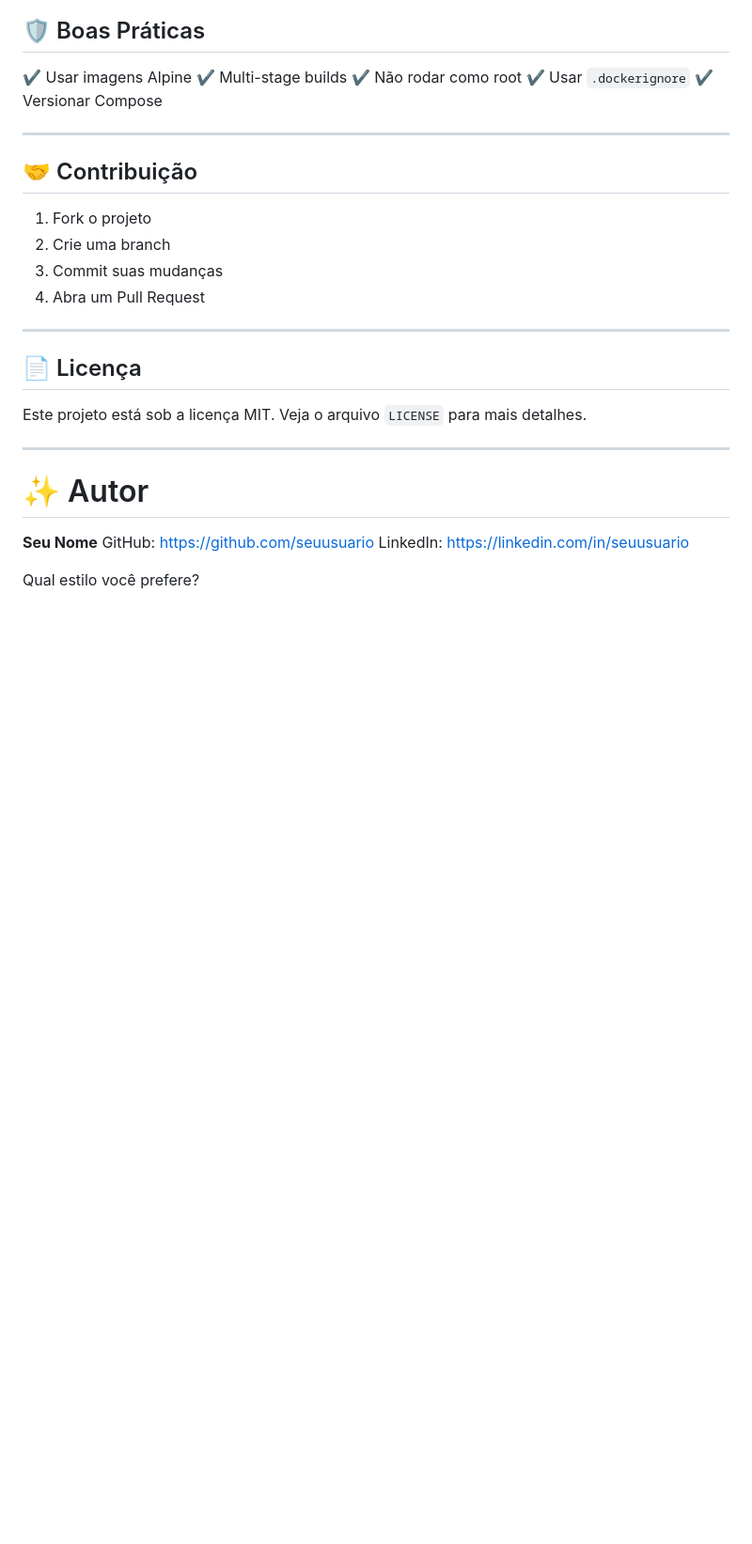
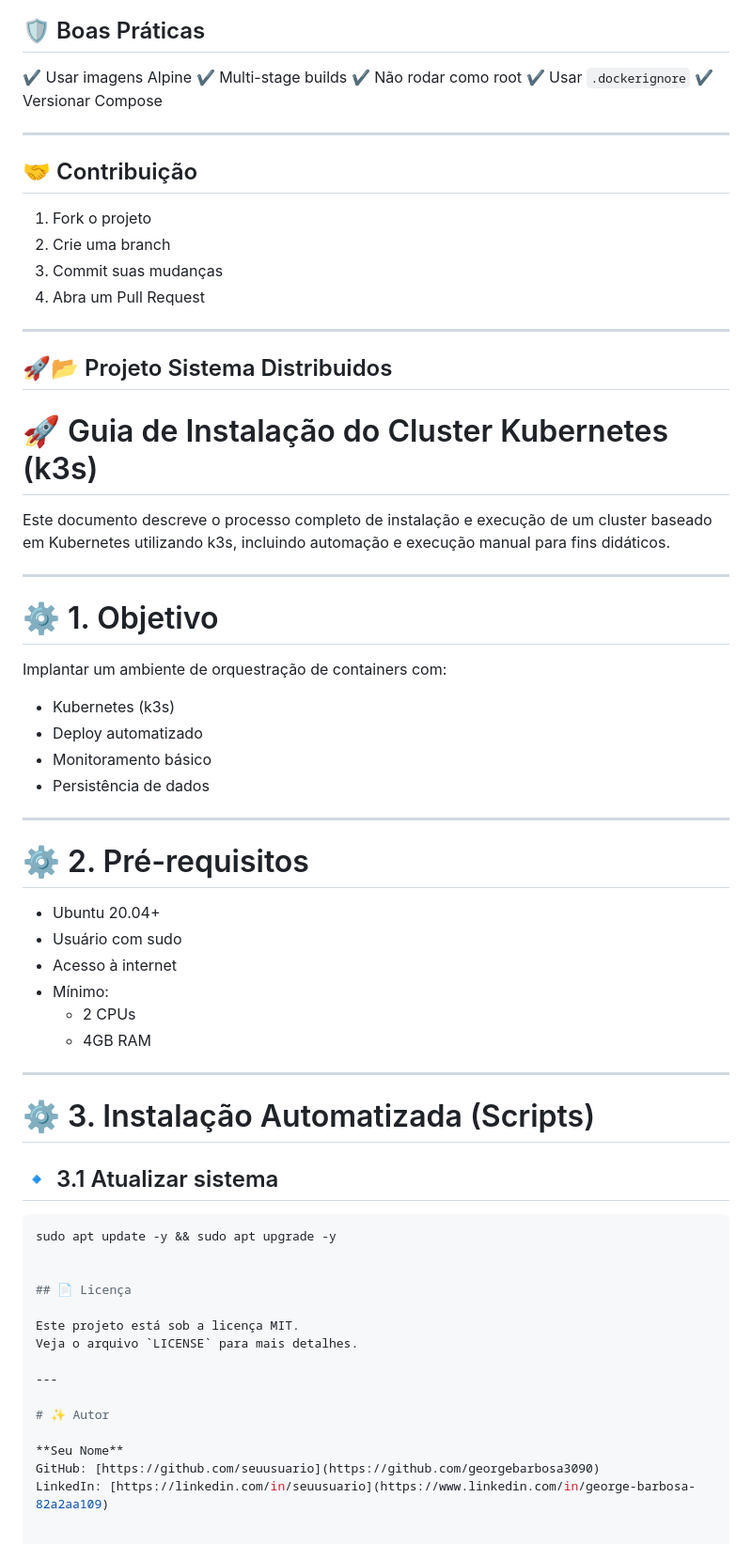
Before and after one commit to georgebarbosa3090/Sistemas-Distribuidos, a Markdown page: README.md, the part around the change. Shown at 94% size. GitHub-like rendering; blank space fills up the shorter version.

Commit message:
Add Kubernetes cluster installation
Added detailed installation guide for Kubernetes cluster using k3s, including objectives, prerequisites, and automated installation steps.

````diff
--- a/README.md
+++ b/README.md
@@ -224,6 +224,43 @@ MONGO_URL=mongodb://mongo:27017/app
 4. Abra um Pull Request
 
 ---
+## 🚀📂 Projeto Sistema Distribuidos
+
+# 🚀 Guia de Instalação do Cluster Kubernetes (k3s)
+
+Este documento descreve o processo completo de instalação e execução de um cluster baseado em Kubernetes utilizando k3s, incluindo automação e execução manual para fins didáticos.
+
+---
+
+# ⚙️ 1. Objetivo
+
+Implantar um ambiente de orquestração de containers com:
+
+- Kubernetes (k3s)
+- Deploy automatizado
+- Monitoramento básico
+- Persistência de dados
+
+---
+
+# ⚙️ 2. Pré-requisitos
+
+- Ubuntu 20.04+
+- Usuário com sudo
+- Acesso à internet
+- Mínimo:
+  - 2 CPUs
+  - 4GB RAM
+
+---
+
+# ⚙️ 3. Instalação Automatizada (Scripts)
+
+## 🔹 3.1 Atualizar sistema
+
+```bash
+sudo apt update -y && sudo apt upgrade -y
+
 
 ## 📄 Licença
 
````
